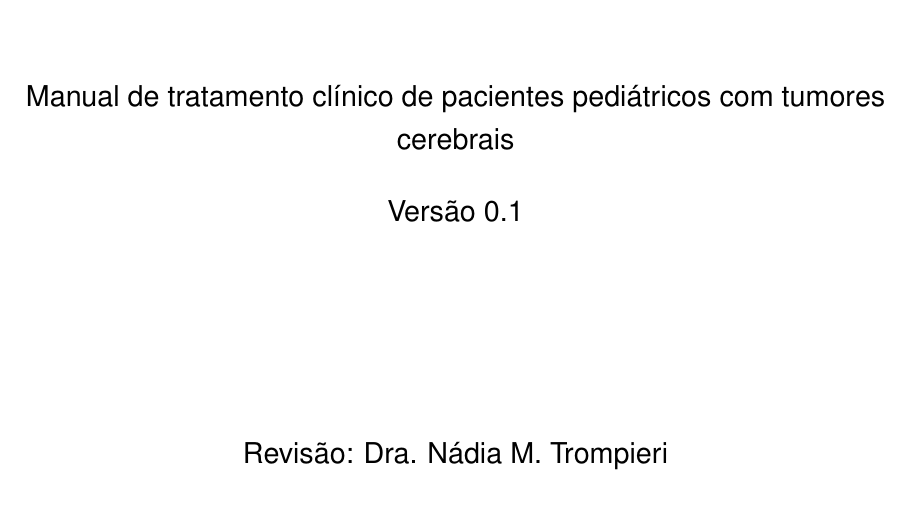
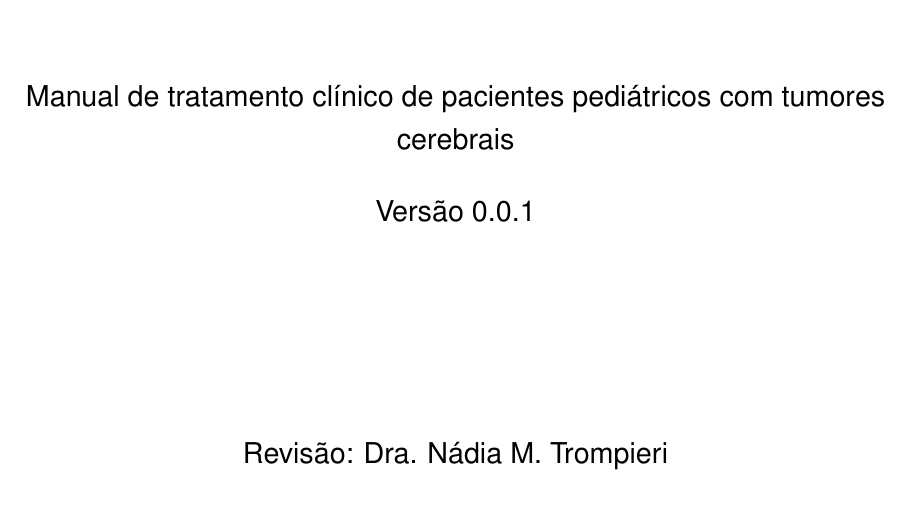
Before and after one commit to cmprsk/cpc-neuro, a LaTeX book (v0.0.1/CPC-NEURO2014.tex): part of page 1 of 86, cut so that both start at the same text. The pictures show the PDF file v0.0.1/CPC-NEURO2014.pdf that the author committed with the source.

Commit message:
semantic versioning update on files

```diff
--- a/v0.0.1/CPC-NEURO2014.tex
+++ b/v0.0.1/CPC-NEURO2014.tex
@@ -103,7 +103,7 @@ Juvenia Bezerra Fontenele
 
 Manual de tratamento clínico de pacientes pediátricos com tumores cerebrais\\[1em]
 
-Versão 0.1\\
+Versão 0.0.1\\
 
 \vspace{3.5cm}
 
@@ -181,12 +181,12 @@ Janeiro 2015
 \section{Tumores cerebrais na infância e adolescência}
 \begin{center}
 \begin{figure}[htpb]
-\includegraphics[scale=0.9,trim = 30mm 10mm 8mm 15mm,clip]{fig1.pdf}
+\includegraphics[scale=0.9,trim = 30mm 10mm 8mm 15mm,clip]{../fig/fig1.pdf}
 \caption{Tratamento de crianças com tumores cerebrais, com histologia}
 %\label{Rotulo}
 \end{figure}
 \begin{figure}[!htb]
-\includegraphics[trim = 20mm 50mm 10mm 13mm,clip]{fig2.pdf}
+\includegraphics[trim = 20mm 50mm 10mm 13mm,clip]{../fig/fig2.pdf}
 \caption{Tratamento de crianças com tumores cerebrais, sem histologia}
 %\label{Rotulo}
 \end{figure}
```
Also changed, not shown: v0.0.1/CPC-NEURO2014.pdf, v0.0.1/CPC-NEURO2014.tex (2 more changed lines).
